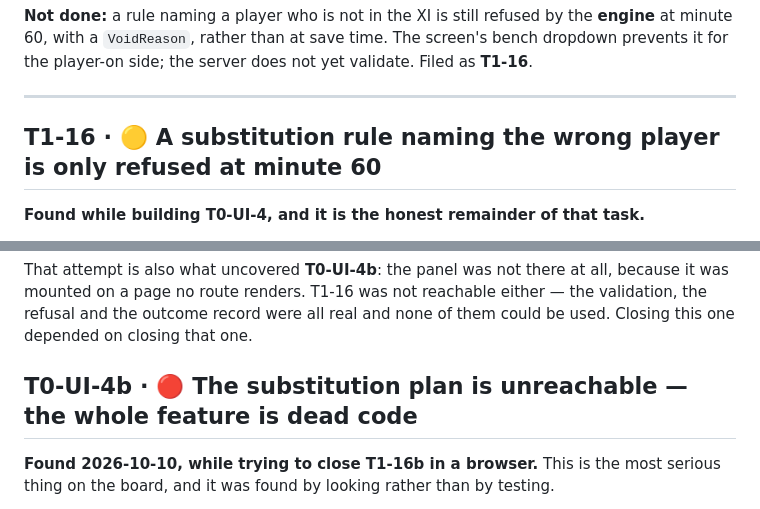
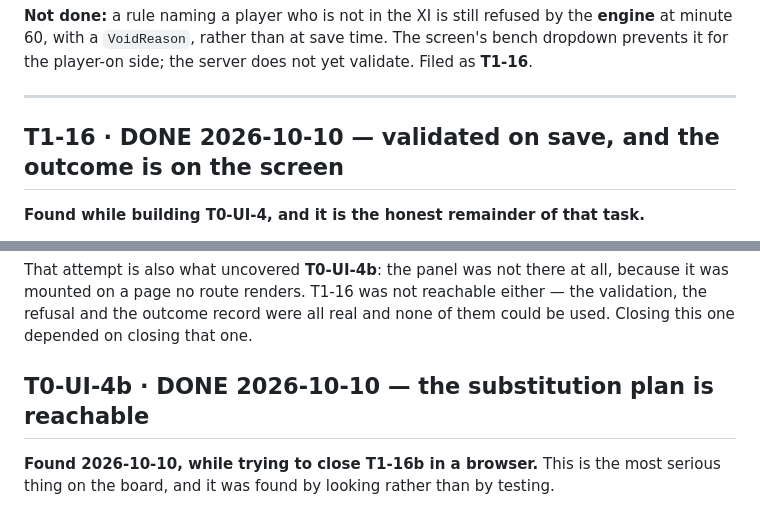
Before and after one commit to velibornash/tifoSportsManager, a Markdown page: kanban.md, 2 parts joined by grey strips. Drawn GitHub-style.

```diff
--- a/kanban.md
+++ b/kanban.md
@@ -1123,7 +1123,7 @@ side; the server does not yet validate. Filed as **T1-16**.
 
 ---
 
-## T1-16 · 🟡 A substitution rule naming the wrong player is only refused at minute 60
+## T1-16 · DONE 2026-10-10 — validated on save, and the outcome is on the screen
 
 **Found while building T0-UI-4, and it is the honest remainder of that task.**
 
@@ -1191,7 +1191,7 @@ That attempt is also what uncovered **T0-UI-4b**: the panel was not there at all
 on a page no route renders. T1-16 was not reachable either — the validation, the refusal and the outcome
 record were all real and none of them could be used. Closing this one depended on closing that one.
 
-## T0-UI-4b · 🔴 The substitution plan is unreachable — the whole feature is dead code
+## T0-UI-4b · DONE 2026-10-10 — the substitution plan is reachable
 
 **Found 2026-10-10, while trying to close T1-16b in a browser.** This is the most serious thing on the
 board, and it was found by looking rather than by testing.
```
Also changed, not shown: other parts of kanban.md (+51 -24 lines).
